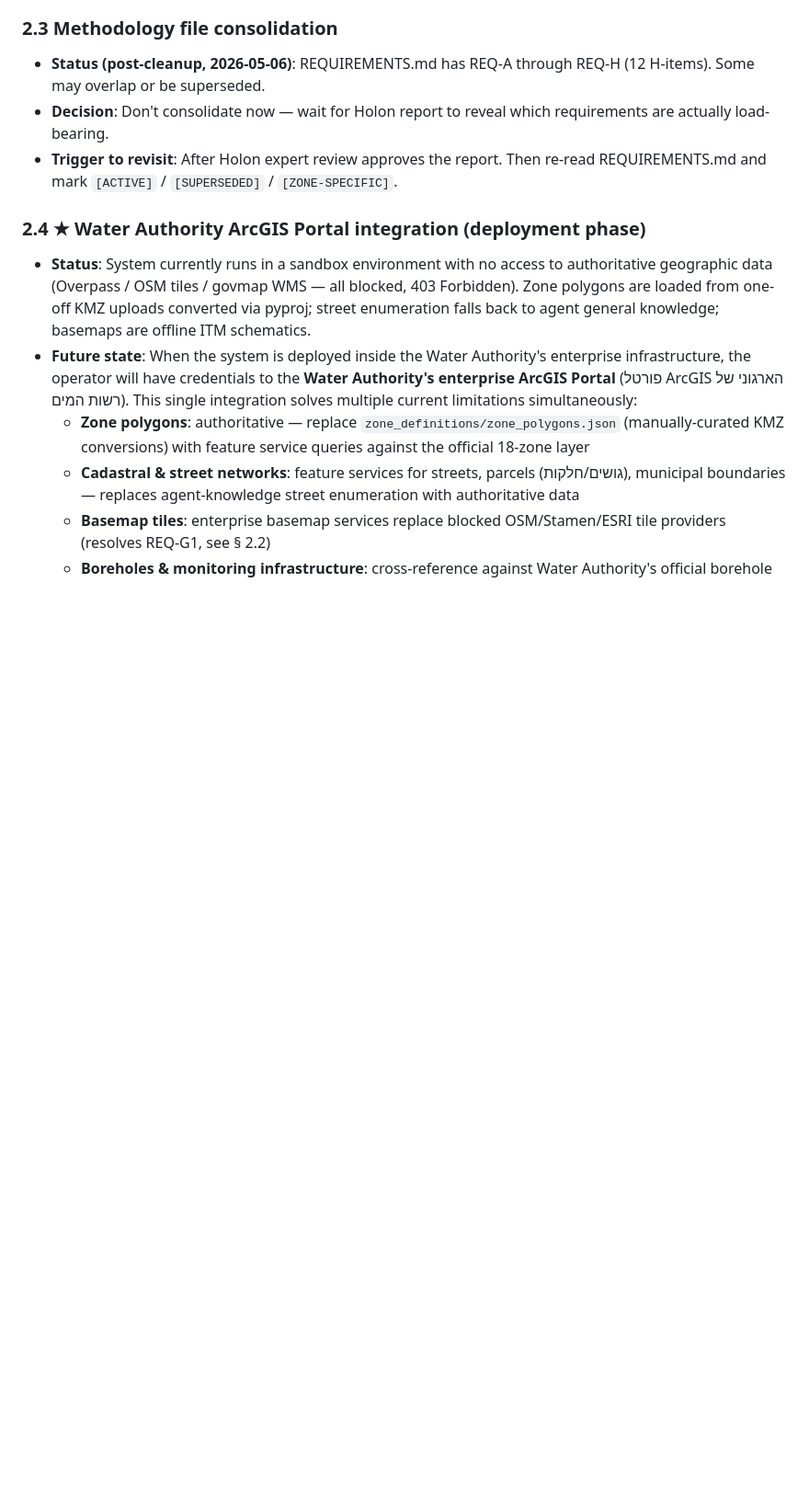
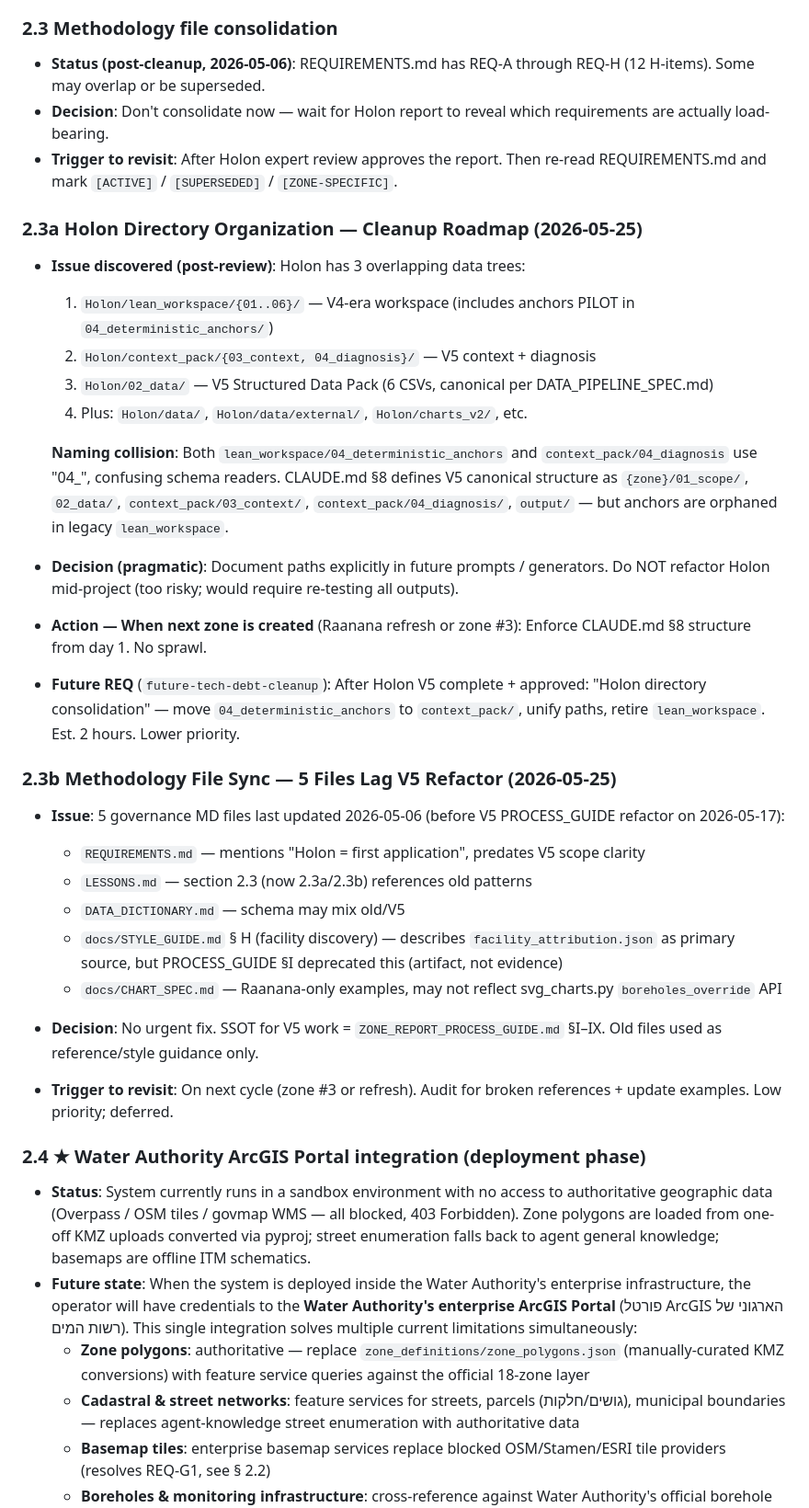
Before and after one commit to haimk-max/Industrial-Areas-Report, a Markdown page: LESSONS.md, the part around the change. Shown at 92% size. Drawn GitHub-style; blank space fills up the shorter version.

```diff
--- a/LESSONS.md
+++ b/LESSONS.md
@@ -70,6 +70,33 @@
 - **Decision**: Don't consolidate now — wait for Holon report to reveal which requirements are actually load-bearing.
 - **Trigger to revisit**: After Holon expert review approves the report. Then re-read REQUIREMENTS.md and mark `[ACTIVE]` / `[SUPERSEDED]` / `[ZONE-SPECIFIC]`.
 
+### 2.3a Holon Directory Organization — Cleanup Roadmap (2026-05-25)
+- **Issue discovered (post-review)**: Holon has 3 overlapping data trees:
+  1. `Holon/lean_workspace/{01..06}/` — V4-era workspace (includes anchors PILOT in `04_deterministic_anchors/`)
+  2. `Holon/context_pack/{03_context, 04_diagnosis}/` — V5 context + diagnosis
+  3. `Holon/02_data/` — V5 Structured Data Pack (6 CSVs, canonical per DATA_PIPELINE_SPEC.md)
+  4. Plus: `Holon/data/`, `Holon/data/external/`, `Holon/charts_v2/`, etc.
+
+  **Naming collision**: Both `lean_workspace/04_deterministic_anchors` and `context_pack/04_diagnosis` use "04_", confusing schema readers. CLAUDE.md §8 defines V5 canonical structure as `{zone}/01_scope/`, `02_data/`, `context_pack/03_context/`, `context_pack/04_diagnosis/`, `output/` — but anchors are orphaned in legacy `lean_workspace`.
+
+- **Decision (pragmatic)**: Document paths explicitly in future prompts / generators. Do NOT refactor Holon mid-project (too risky; would require re-testing all outputs).
+
+- **Action — When next zone is created** (Raanana refresh or zone #3): Enforce CLAUDE.md §8 structure from day 1. No sprawl.
+
+- **Future REQ** (`future-tech-debt-cleanup`): After Holon V5 complete + approved: "Holon directory consolidation" — move `04_deterministic_anchors` to `context_pack/`, unify paths, retire `lean_workspace`. Est. 2 hours. Lower priority.
+
+### 2.3b Methodology File Sync — 5 Files Lag V5 Refactor (2026-05-25)
+- **Issue**: 5 governance MD files last updated 2026-05-06 (before V5 PROCESS_GUIDE refactor on 2026-05-17):
+  - `REQUIREMENTS.md` — mentions "Holon = first application", predates V5 scope clarity
+  - `LESSONS.md` — section 2.3 (now 2.3a/2.3b) references old patterns
+  - `DATA_DICTIONARY.md` — schema may mix old/V5
+  - `docs/STYLE_GUIDE.md` § H (facility discovery) — describes `facility_attribution.json` as primary source, but PROCESS_GUIDE §I deprecated this (artifact, not evidence)
+  - `docs/CHART_SPEC.md` — Raanana-only examples, may not reflect svg_charts.py `boreholes_override` API
+
+- **Decision**: No urgent fix. SSOT for V5 work = `ZONE_REPORT_PROCESS_GUIDE.md` §I–IX. Old files used as reference/style guidance only.
+
+- **Trigger to revisit**: On next cycle (zone #3 or refresh). Audit for broken references + update examples. Low priority; deferred.
+
 ### 2.4 ★ Water Authority ArcGIS Portal integration (deployment phase)
 - **Status**: System currently runs in a sandbox environment with no access to authoritative geographic data (Overpass / OSM tiles / govmap WMS — all blocked, 403 Forbidden). Zone polygons are loaded from one-off KMZ uploads converted via pyproj; street enumeration falls back to agent general knowledge; basemaps are offline ITM schematics.
 - **Future state**: When the system is deployed inside the Water Authority's enterprise infrastructure, the operator will have credentials to the **Water Authority's enterprise ArcGIS Portal** (פורטל ArcGIS הארגוני של רשות המים). This single integration solves multiple current limitations simultaneously:
```
Also changed, not shown: CLAUDE.md (+11 -9 lines), PROCESS.md (+3 -2 lines).
